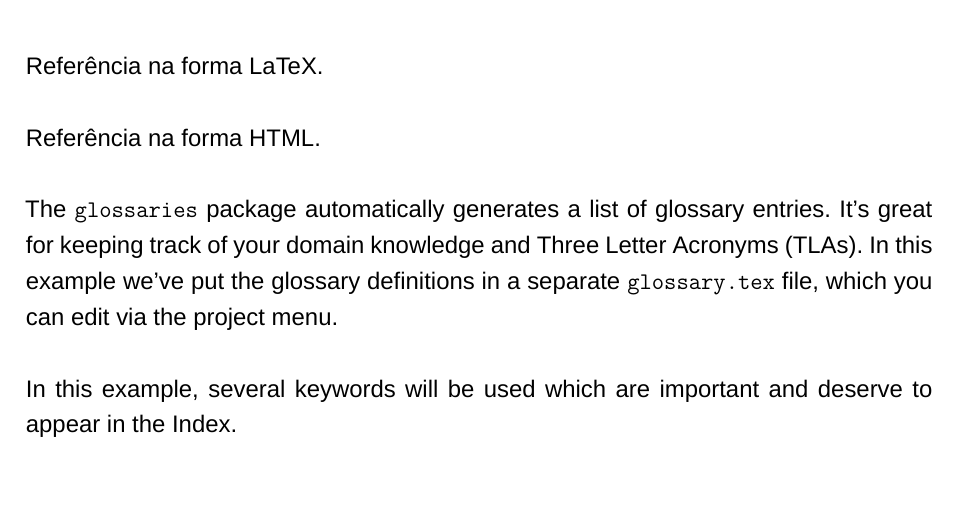
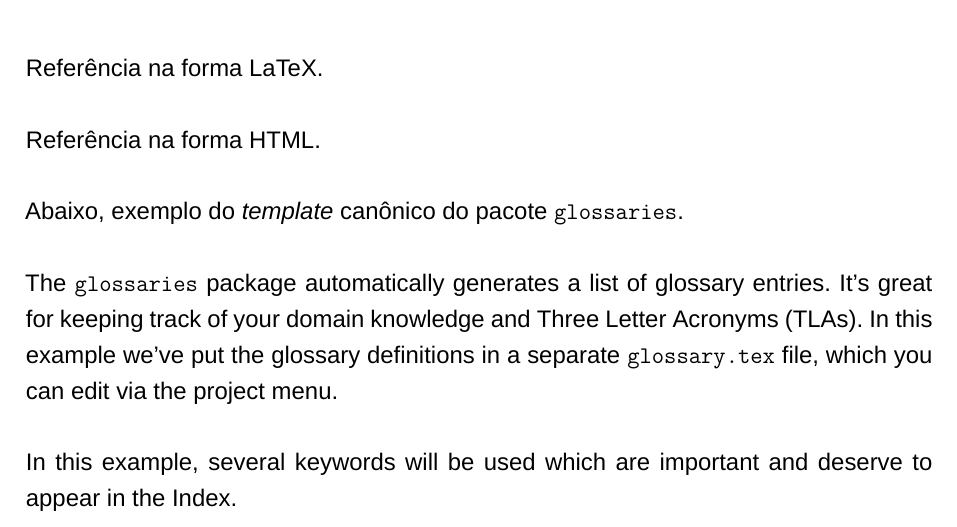
Before and after one commit to gabs-acc/inspertex, a LaTeX thesis (main.tex, which reads 2-textuais/05-teste-glossario.tex): part of page 28 of 40, cut so that both start at the same text, the shorter picture padded with empty space. Compiled offline with XeLaTeX; a missing font is replaced by an installed copy or a similar font.

Commit message:
Update 05-teste-glossario.tex

```diff
--- a/2-textuais/05-teste-glossario.tex
+++ b/2-textuais/05-teste-glossario.tex
@@ -1,7 +1,10 @@
 \chapter{Testando opções de glossário e índice}
+
 Referência na forma \gls{latex}.
 
 Referência na forma \gls{html}.
+
+Abaixo, exemplo do \textit{template} canônico do pacote \texttt{glossaries}.
 
 The \texttt{glossaries} package automatically generates a list of glossary entries. It's great for keeping track of your \gls{domain-knowledge} and \glspl{tla}. In this example we've put the glossary definitions in a separate \texttt{glossary.tex} file, which you can edit via the project menu.
 
```
